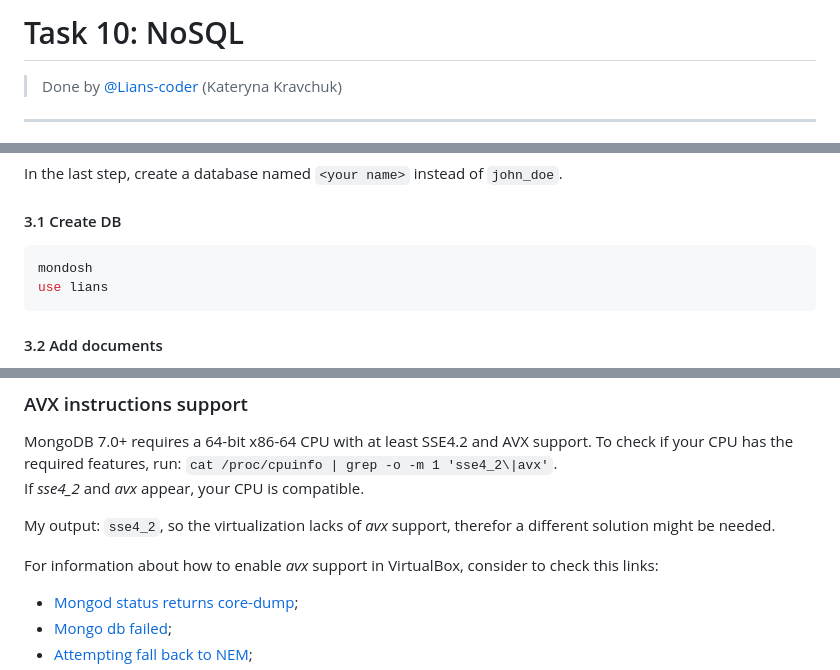
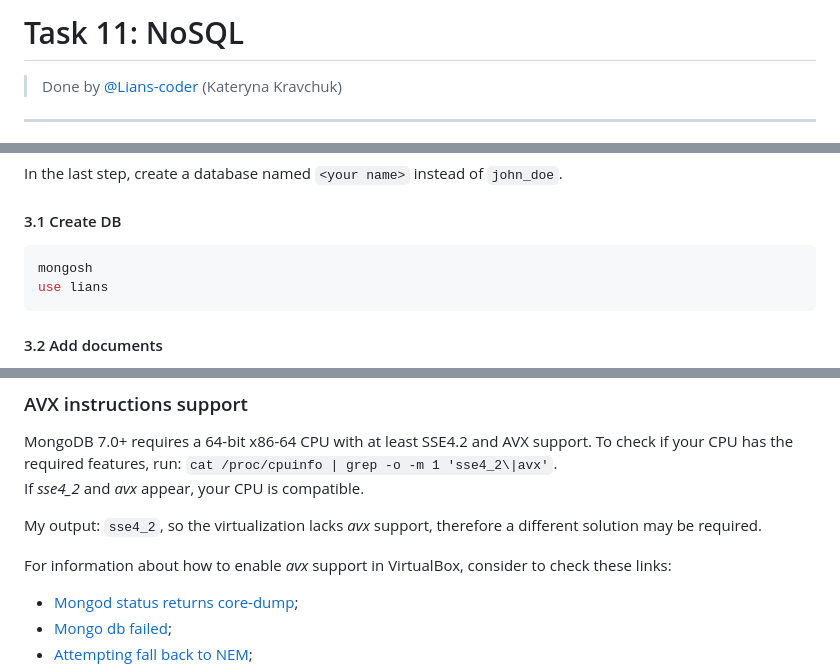
Before and after one commit to nromanen/devops_2025, a Markdown page: kateryna_kravchuk/task_11/task_11.md, 3 parts joined by grey strips. Drawn GitHub-style.

````diff
--- a/kateryna_kravchuk/task_11/task_11.md
+++ b/kateryna_kravchuk/task_11/task_11.md
@@ -1,4 +1,4 @@
-# Task 10: NoSQL
+# Task 11: NoSQL
 
 > Done by [@Lians-coder](https://github.com/Lians-coder) (Kateryna Kravchuk)
 
@@ -155,7 +155,7 @@ In the last step, create a database named `<your name>` instead of `john_doe`.
 #### 3.1 Create DB
 
 ```bash
-mondosh
+mongosh
 use lians
 ```
 
@@ -666,9 +666,9 @@ sudo apt autoremove -y
 MongoDB 7.0+ requires a 64-bit x86-64 CPU with at least SSE4.2 and AVX support. To check if your CPU has the required features, run: `cat /proc/cpuinfo | grep -o -m 1 'sse4_2\|avx'`.
 If *sse4_2* and *avx* appear, your CPU is compatible.
 
-My output: `sse4_2`, so the virtualization lacks of *avx* support, therefor a different solution might be needed.
+My output: `sse4_2`, so the virtualization lacks *avx* support, therefore a different solution may be required.
 
-For information about how to enable *avx* support in VirtualBox, consider to check this links:
+For information about how to enable *avx* support in VirtualBox, consider to check these links:
 
 - [Mongod status returns core-dump](https://www.mongodb.com/community/forums/t/mongod-status-returns-core-dump-after-install-v6-on-ubuntu-22-04/207375/4);
 - [Mongo db failed](https://www.mongodb.com/community/forums/t/mongo-db-failed-unable-to-start-mongodb/124039/9);
````
Also changed, not shown: other parts of kateryna_kravchuk/task_11/task_11.md (+4 -4 lines).
